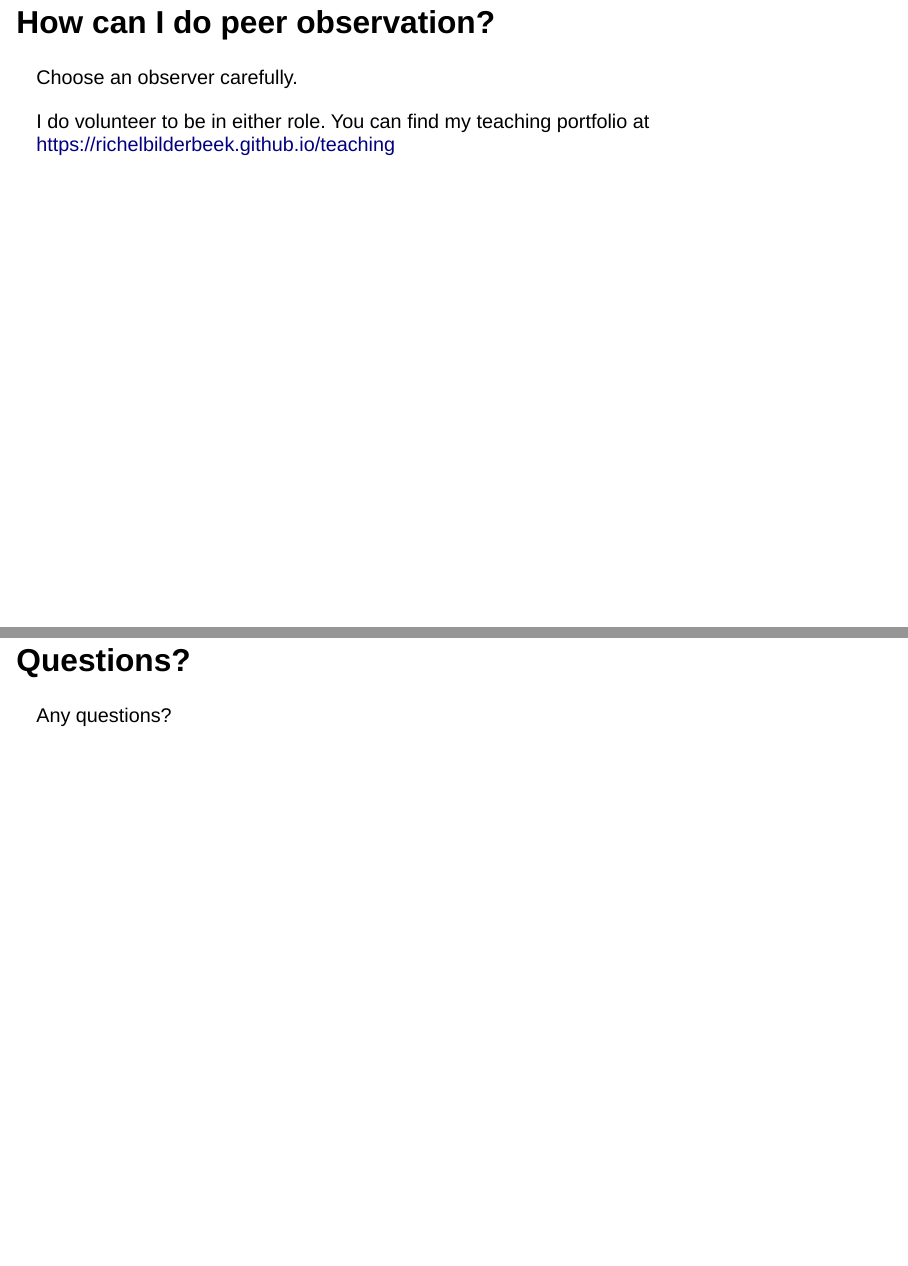
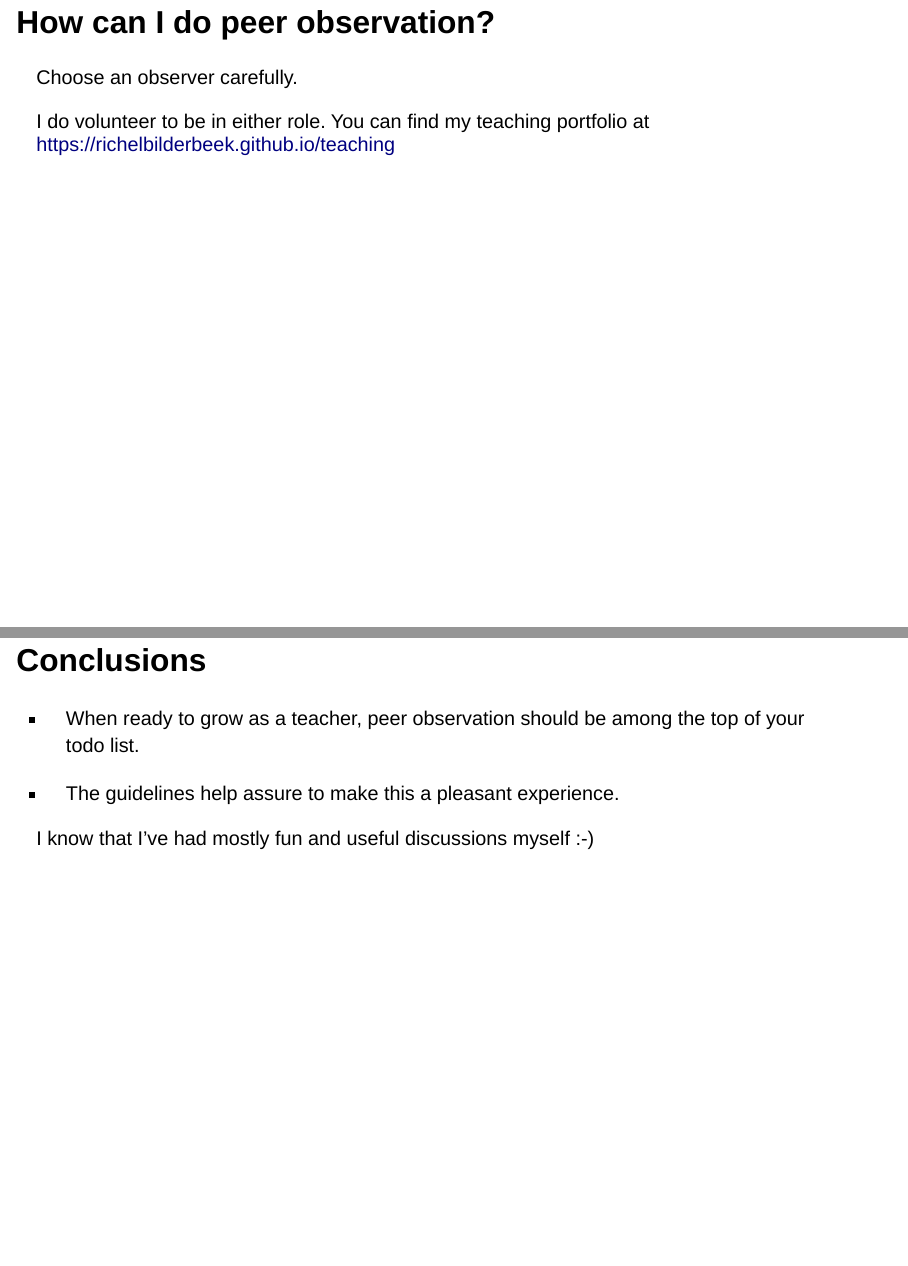
Before and after one commit to richelbilderbeek/training_steering_group_discussion_20260817_peer_observation, a Quarto document (presentation.qmd): pages 17 and 18 of 31 before the commit and pages 17 and 18 of 32 after it, joined at a grey line. Rendered offline with R 4.5, knitr and Pandoc in place of Quarto, with nearby package versions; drawn as Slidy slides in place of the format the file asks for; badge pictures from the web are left out.

Commit message:
Add conclusion

```diff
--- a/presentation.qmd
+++ b/presentation.qmd
@@ -106,6 +106,16 @@ Choose an observer carefully.
 
 I do volunteer to be in either role. You can find my teaching portfolio at <https://richelbilderbeek.github.io/teaching>
 
+## Conclusions
+
+- When ready to grow as a teacher,
+  peer observation should be among
+  the top of your todo list.
+
+- The guidelines help assure to make this a pleasant experience.
+
+I know that I've had mostly fun and useful discussions myself :-)
+
 ## Questions?
 
 Any questions?
```
